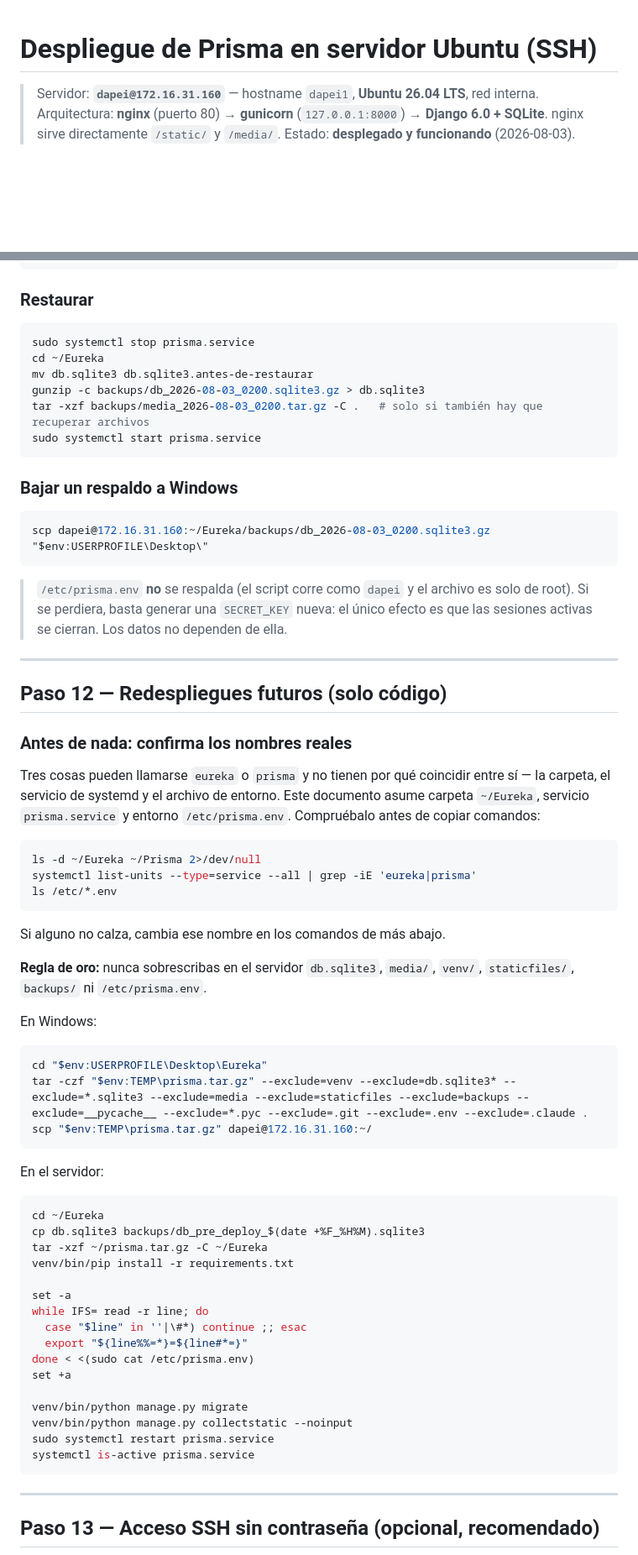
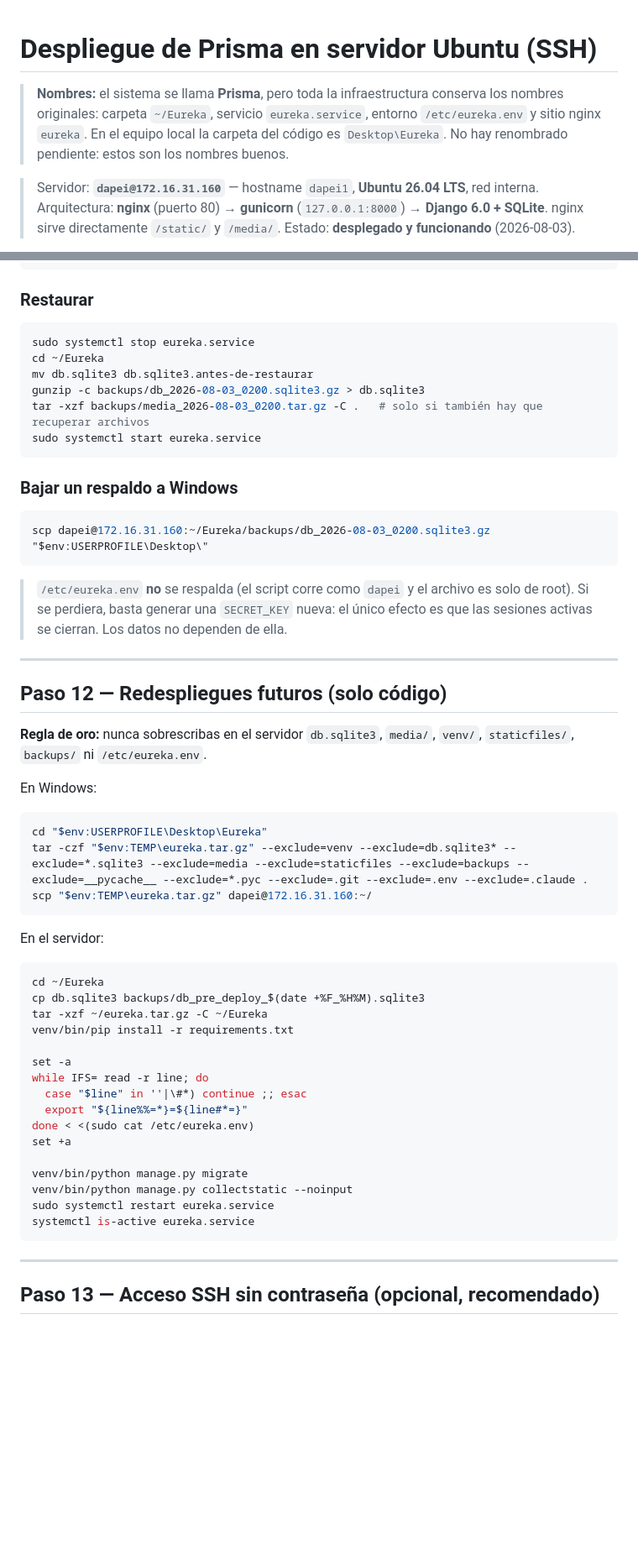
Before and after one commit to DAPEI-UPLA/eureka2.0, a Markdown page: DESPLIEGUE_UBUNTU.md, 2 parts joined by grey strips. Shown at 84% size. Rendered like a GitHub page; blank space fills up the shorter version.

````diff
--- a/DESPLIEGUE_UBUNTU.md
+++ b/DESPLIEGUE_UBUNTU.md
@@ -1,4 +1,10 @@
 # Despliegue de Prisma en servidor Ubuntu (SSH)
+
+> **Nombres:** el sistema se llama **Prisma**, pero toda la infraestructura
+> conserva los nombres originales: carpeta `~/Eureka`, servicio
+> `eureka.service`, entorno `/etc/eureka.env` y sitio nginx `eureka`. En el
+> equipo local la carpeta del código es `Desktop\Eureka`. No hay renombrado
+> pendiente: estos son los nombres buenos.
 
 > Servidor: **`dapei@172.16.31.160`** — hostname `dapei1`, **Ubuntu 26.04 LTS**, red interna.
 > Arquitectura: **nginx** (puerto 80) → **gunicorn** (`127.0.0.1:8000`) → **Django 6.0 + SQLite**.
@@ -434,12 +394,12 @@ tail -n 5 ~/Eureka/backups/backup.log
 ### Restaurar
 
 ```bash
-sudo systemctl stop prisma.service
+sudo systemctl stop eureka.service
 cd ~/Eureka
 mv db.sqlite3 db.sqlite3.antes-de-restaurar
 gunzip -c backups/db_2026-08-03_0200.sqlite3.gz > db.sqlite3
 tar -xzf backups/media_2026-08-03_0200.tar.gz -C .   # solo si también hay que recuperar archivos
-sudo systemctl start prisma.service
+sudo systemctl start eureka.service
 ```
 
 ### Bajar un respaldo a Windows
@@ -448,7 +408,7 @@ sudo systemctl start prisma.service
 scp dapei@172.16.31.160:~/Eureka/backups/db_2026-08-03_0200.sqlite3.gz "$env:USERPROFILE\Desktop\"
 ```
 
-> `/etc/prisma.env` **no** se respalda (el script corre como `dapei` y el archivo es solo
+> `/etc/eureka.env` **no** se respalda (el script corre como `dapei` y el archivo es solo
 > de root). Si se perdiera, basta generar una `SECRET_KEY` nueva: el único efecto es que
 > las sesiones activas se cierran. Los datos no dependen de ella.
 
@@ -456,31 +416,15 @@ scp dapei@172.16.31.160:~/Eureka/backups/db_2026-08-03_0200.sqlite3.gz "$env:USE
 
 ## Paso 12 — Redespliegues futuros (solo código)
 
-### Antes de nada: confirma los nombres reales
-
-Tres cosas pueden llamarse `eureka` o `prisma` y no tienen por qué coincidir
-entre sí — la carpeta, el servicio de systemd y el archivo de entorno. Este
-documento asume carpeta `~/Eureka`, servicio `prisma.service` y entorno
-`/etc/prisma.env`. Compruébalo antes de copiar comandos:
-
-```bash
-ls -d ~/Eureka ~/Prisma 2>/dev/null
-systemctl list-units --type=service --all | grep -iE 'eureka|prisma'
-ls /etc/*.env
-```
-
-Si alguno no calza, cambia ese nombre en los comandos de más abajo.
-
-
 **Regla de oro:** nunca sobrescribas en el servidor `db.sqlite3`, `media/`, `venv/`,
-`staticfiles/`, `backups/` ni `/etc/prisma.env`.
+`staticfiles/`, `backups/` ni `/etc/eureka.env`.
 
 En Windows:
 
 ```powershell
 cd "$env:USERPROFILE\Desktop\Eureka"
-tar -czf "$env:TEMP\prisma.tar.gz" --exclude=venv --exclude=db.sqlite3* --exclude=*.sqlite3 --exclude=media --exclude=staticfiles --exclude=backups --exclude=__pycache__ --exclude=*.pyc --exclude=.git --exclude=.env --exclude=.claude .
-scp "$env:TEMP\prisma.tar.gz" dapei@172.16.31.160:~/
+tar -czf "$env:TEMP\eureka.tar.gz" --exclude=venv --exclude=db.sqlite3* --exclude=*.sqlite3 --exclude=media --exclude=staticfiles --exclude=backups --exclude=__pycache__ --exclude=*.pyc --exclude=.git --exclude=.env --exclude=.claude .
+scp "$env:TEMP\eureka.tar.gz" dapei@172.16.31.160:~/
 ```
 
 En el servidor:
@@ -488,20 +432,20 @@ En el servidor:
 ```bash
 cd ~/Eureka
 cp db.sqlite3 backups/db_pre_deploy_$(date +%F_%H%M).sqlite3
-tar -xzf ~/prisma.tar.gz -C ~/Eureka
+tar -xzf ~/eureka.tar.gz -C ~/Eureka
 venv/bin/pip install -r requirements.txt
 
 set -a
 while IFS= read -r line; do
   case "$line" in ''|\#*) continue ;; esac
   export "${line%%=*}=${line#*=}"
-done < <(sudo cat /etc/prisma.env)
+done < <(sudo cat /etc/eureka.env)
 set +a
 
 venv/bin/python manage.py migrate
 venv/bin/python manage.py collectstatic --noinput
-sudo systemctl restart prisma.service
-systemctl is-active prisma.service
+sudo systemctl restart eureka.service
+systemctl is-active eureka.service
 ```
 
 ---
````
Also changed, not shown: other parts of DESPLIEGUE_UBUNTU.md (+18 -64 lines).
